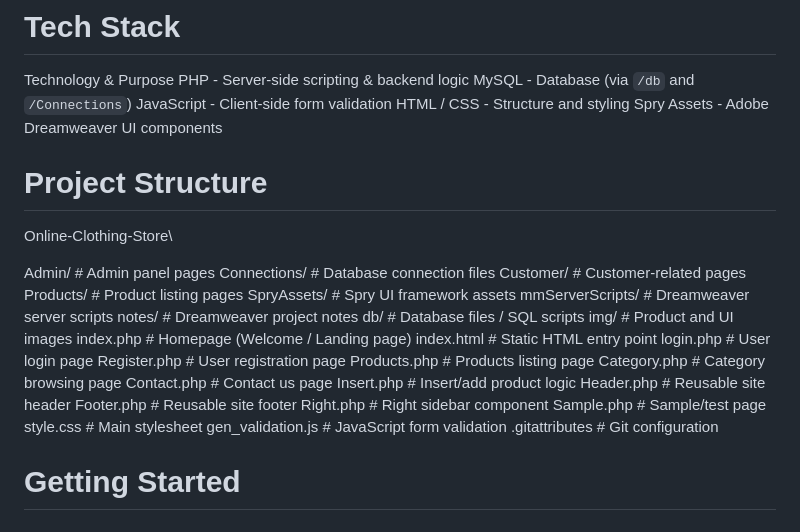
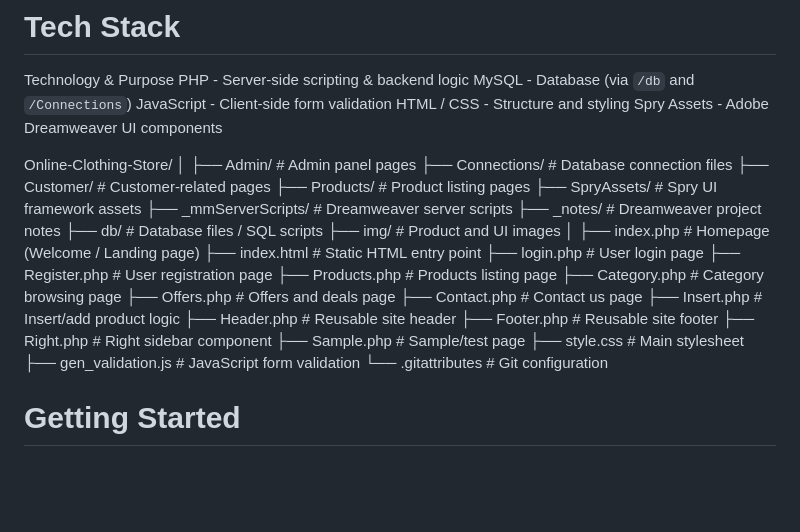
Before and after one commit to GKNithish/Online-Clothing-Store, a Markdown page: README.md, the part around the change. Drawn GitHub-style; blank space fills up the shorter version.

Commit message:
Update project structure in README.md

```diff
--- a/README.md
+++ b/README.md
@@ -36,34 +36,34 @@ The platform includes a full admin dashboard for managing products, customers, a
  HTML / CSS - Structure and styling
  Spry Assets - Adobe Dreamweaver UI components
 
-# Project Structure
-
-Online-Clothing-Store\
-
-Admin/                  # Admin panel pages
- Connections/            # Database connection files
-Customer/               # Customer-related pages
-Products/               # Product listing pages
-SpryAssets/             # Spry UI framework assets
- mmServerScripts/       # Dreamweaver server scripts
- notes/                 # Dreamweaver project notes
- db/                     # Database files / SQL scripts
-img/                    # Product and UI images
-index.php               # Homepage (Welcome / Landing page)
- index.html              # Static HTML entry point
- login.php               # User login page
-Register.php            # User registration page
- Products.php            # Products listing page
-Category.php            # Category browsing page
- Contact.php             # Contact us page
-Insert.php              # Insert/add product logic
-Header.php              # Reusable site header
-Footer.php              # Reusable site footer
-Right.php               # Right sidebar component
-Sample.php              # Sample/test page
- style.css               # Main stylesheet
-gen_validation.js       # JavaScript form validation
-.gitattributes          # Git configuration
+Online-Clothing-Store/
+│
+├── Admin/                  # Admin panel pages
+├── Connections/            # Database connection files
+├── Customer/               # Customer-related pages
+├── Products/               # Product listing pages
+├── SpryAssets/             # Spry UI framework assets
+├── _mmServerScripts/       # Dreamweaver server scripts
+├── _notes/                 # Dreamweaver project notes
+├── db/                     # Database files / SQL scripts
+├── img/                    # Product and UI images
+│
+├── index.php               # Homepage (Welcome / Landing page)
+├── index.html              # Static HTML entry point
+├── login.php               # User login page
+├── Register.php            # User registration page
+├── Products.php            # Products listing page
+├── Category.php            # Category browsing page
+├── Offers.php              # Offers and deals page
+├── Contact.php             # Contact us page
+├── Insert.php              # Insert/add product logic
+├── Header.php              # Reusable site header
+├── Footer.php              # Reusable site footer
+├── Right.php               # Right sidebar component
+├── Sample.php              # Sample/test page
+├── style.css               # Main stylesheet
+├── gen_validation.js       # JavaScript form validation
+└── .gitattributes          # Git configuration
 
 
 # Getting Started
```
